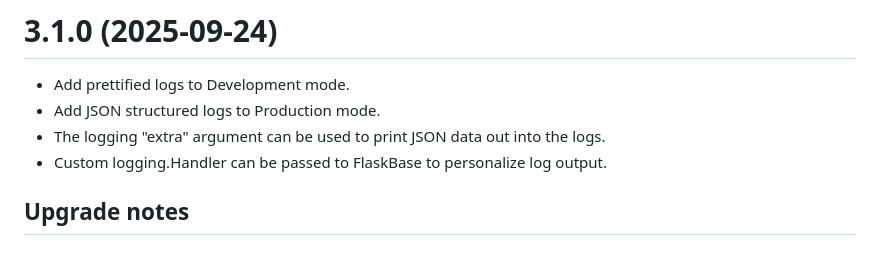
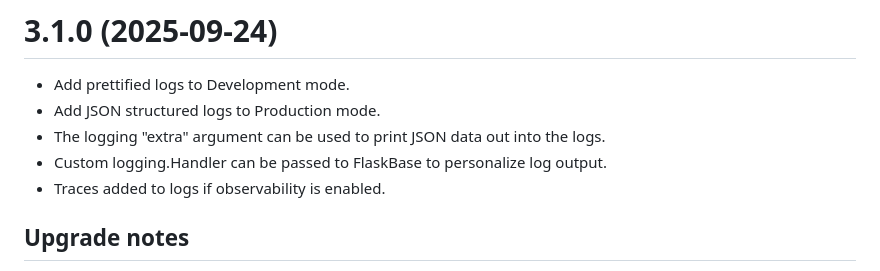
Before and after one commit to canonical/canonicalwebteam.flask-base, a Markdown page: CHANGELOG.md, the part around the change. Rendered like a GitHub page.

Commit message:
WD-26946 - Add traces feature to CHANGELOG

```diff
--- a/CHANGELOG.md
+++ b/CHANGELOG.md
@@ -4,6 +4,7 @@
 - Add JSON structured logs to Production mode.
 - The logging "extra" argument can be used to print JSON data out into the logs.
 - Custom logging.Handler can be passed to FlaskBase to personalize log output.
+- Traces added to logs if observability is enabled.
 
 ## Upgrade notes
 
```
